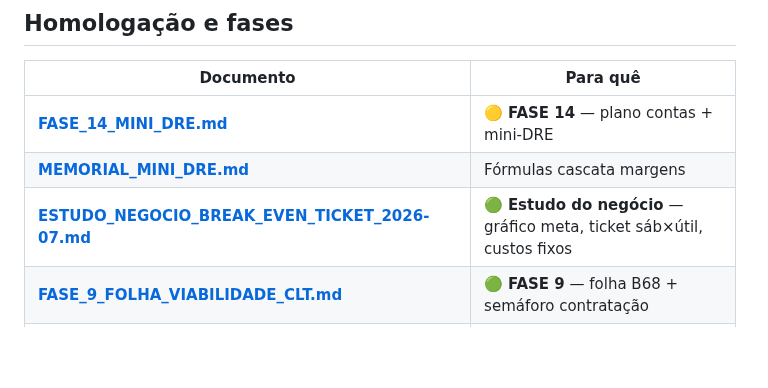
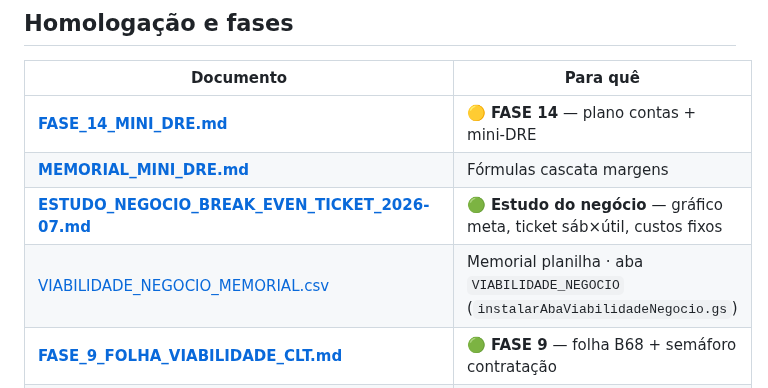
Before and after one commit to ribocg-a11y/movikids, a Markdown page: docs/INDICE.md, the part around the change. Drawn GitHub-style; blank space fills up the shorter version.

Commit message:
docs: índice aponta memorial VIABILIDADE_NEGOCIO
Co-authored-by: ribocg-a11y <ribocg-a11y@users.noreply.github.com>

```diff
--- a/docs/INDICE.md
+++ b/docs/INDICE.md
@@ -45,6 +45,7 @@
 | [**FASE_14_MINI_DRE.md**](ativos/FASE_14_MINI_DRE.md) | 🟡 **FASE 14** — plano contas + mini-DRE |
 | [**MEMORIAL_MINI_DRE.md**](referencia/MEMORIAL_MINI_DRE.md) | Fórmulas cascata margens |
 | [**ESTUDO_NEGOCIO_BREAK_EVEN_TICKET_2026-07.md**](ativos/ESTUDO_NEGOCIO_BREAK_EVEN_TICKET_2026-07.md) | 🟢 **Estudo do negócio** — gráfico meta, ticket sáb×útil, custos fixos |
+| [VIABILIDADE_NEGOCIO_MEMORIAL.csv](ativos/VIABILIDADE_NEGOCIO_MEMORIAL.csv) | Memorial planilha · aba `VIABILIDADE_NEGOCIO` (`instalarAbaViabilidadeNegocio.gs`) |
 | [**FASE_9_FOLHA_VIABILIDADE_CLT.md**](ativos/FASE_9_FOLHA_VIABILIDADE_CLT.md) | 🟢 **FASE 9** — folha B68 + semáforo contratação |
 | [**FASE_8_ALERTAS_SEMAFOROS.md**](ativos/FASE_8_ALERTAS_SEMAFOROS.md) | ✅ **FASE 8** — alertas + semáforos (repo) |
 | [**FASE_15_GESTAO_PESSOAS.md**](ativos/FASE_15_GESTAO_PESSOAS.md) | 🟡 **FASE 15** — colaboradores · I29/I30 |
```
